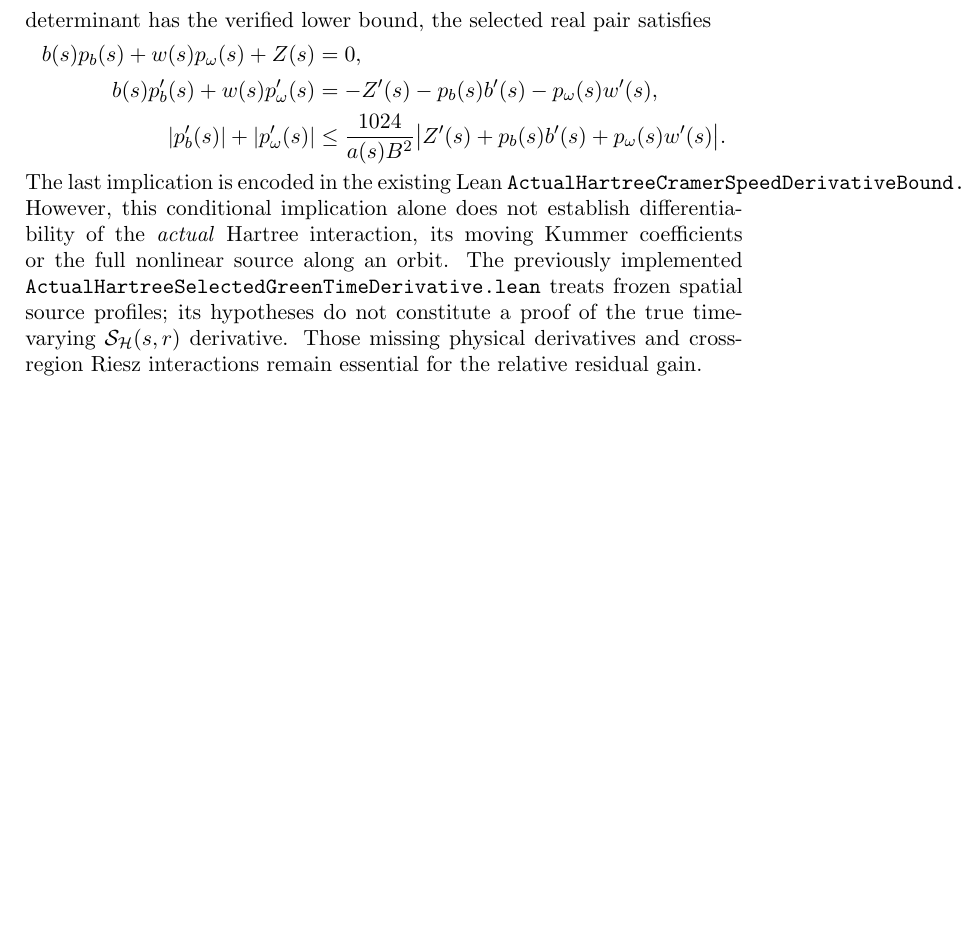
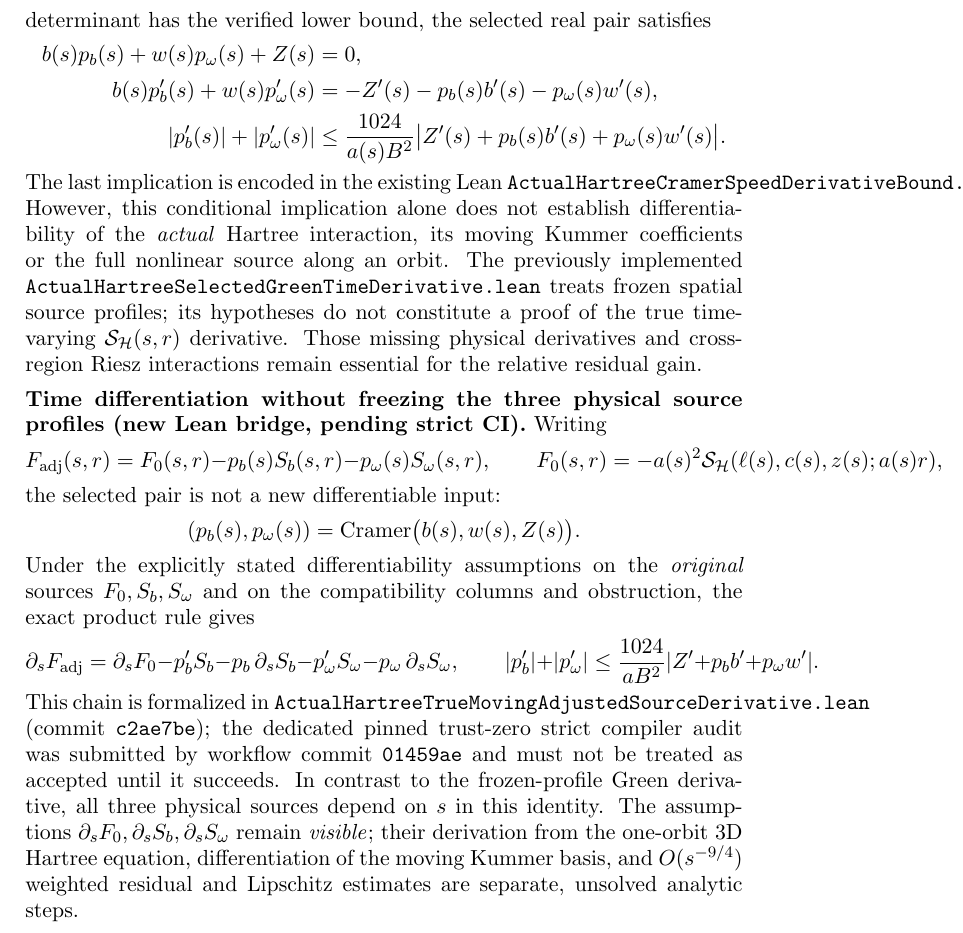
Before and after one commit to penghongzhong/HBL, a LaTeX paper (verification/HBL_213_GREEN_MOVING_TWO_CHANNEL_20261108.tex): part of page 9 of 9, cut so that both start at the same text, the shorter picture padded with empty space. Compiled offline with pdfLaTeX.

Commit message:
Sync revised §2.13 with complete moving original Hartree source Cramer derivative and explicit remaining hypotheses

```diff
--- a/verification/HBL_213_GREEN_MOVING_TWO_CHANNEL_20261108.tex
+++ b/verification/HBL_213_GREEN_MOVING_TWO_CHANNEL_20261108.tex
@@ -591,4 +591,46 @@ constitute a proof of the true time-varying \(\mathcal S_{\HH}(s,r)\)
 derivative. Those missing physical derivatives and cross-region
 Riesz interactions remain essential for the relative residual gain.
 
+
+\medskip
+\noindent\textbf{Time differentiation without freezing the three physical
+source profiles (new Lean bridge, pending strict CI).}
+Writing
+\[
+ F_{\mathrm{adj}}(s,r)=F_0(s,r)
+   -p_b(s)S_b(s,r)-p_\omega(s)S_\omega(s,r),
+ \qquad
+ F_0(s,r)=-a(s)^2\mathcal S_{\HH}(\ell(s),c(s),z(s);a(s)r),
+\]
+the selected pair is not a new differentiable input:
+\[
+ (p_b(s),p_\omega(s))
+  =\operatorname{Cramer}\bigl(b(s),w(s),Z(s)\bigr).
+\]
+Under the explicitly stated differentiability assumptions on the
+\emph{original} sources \(F_0,S_b,S_\omega\) and on the compatibility
+columns and obstruction, the exact product rule gives
+\[
+ \partial_s F_{\mathrm{adj}}
+ =\partial_s F_0
+  -p_b'S_b-p_b\,\partial_sS_b
+  -p_\omega'S_\omega-p_\omega\,\partial_sS_\omega,
+ \qquad
+ |p_b'|+|p_\omega'|
+ \le\frac{1024}{aB^2}
+  |Z'+p_b b'+p_\omega w'|.
+\]
+This chain is formalized in
+\texttt{ActualHartreeTrueMovingAdjustedSourceDerivative.lean}
+(commit \texttt{c2ae7be}); the dedicated pinned trust-zero strict
+compiler audit was submitted by workflow commit \texttt{01459ae}
+and must not be treated as accepted until it succeeds.
+In contrast to the frozen-profile Green derivative, all three
+physical sources depend on \(s\) in this identity. The assumptions
+\(\partial_sF_0,\partial_sS_b,\partial_sS_\omega\) remain
+\emph{visible}; their derivation from the one-orbit 3D Hartree
+equation, differentiation of the moving Kummer basis, and
+\(O(s^{-9/4})\) weighted residual and Lipschitz estimates are
+separate, unsolved analytic steps.
+
 \end{document}
```
